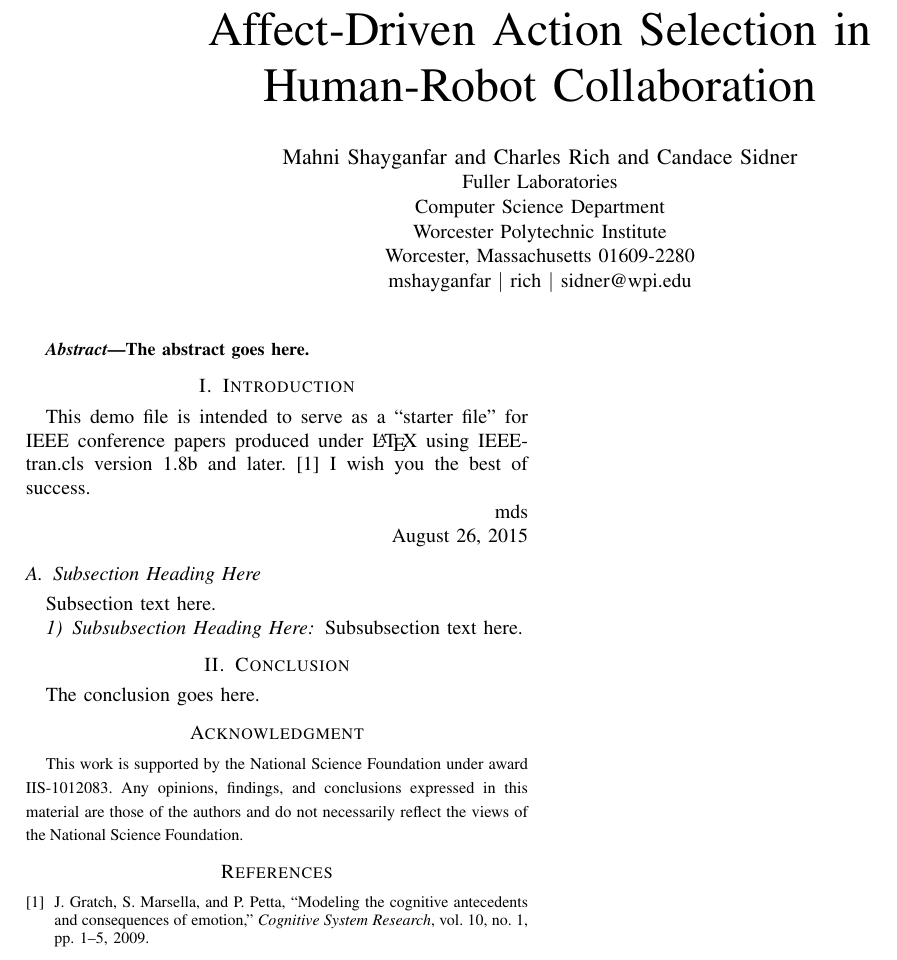
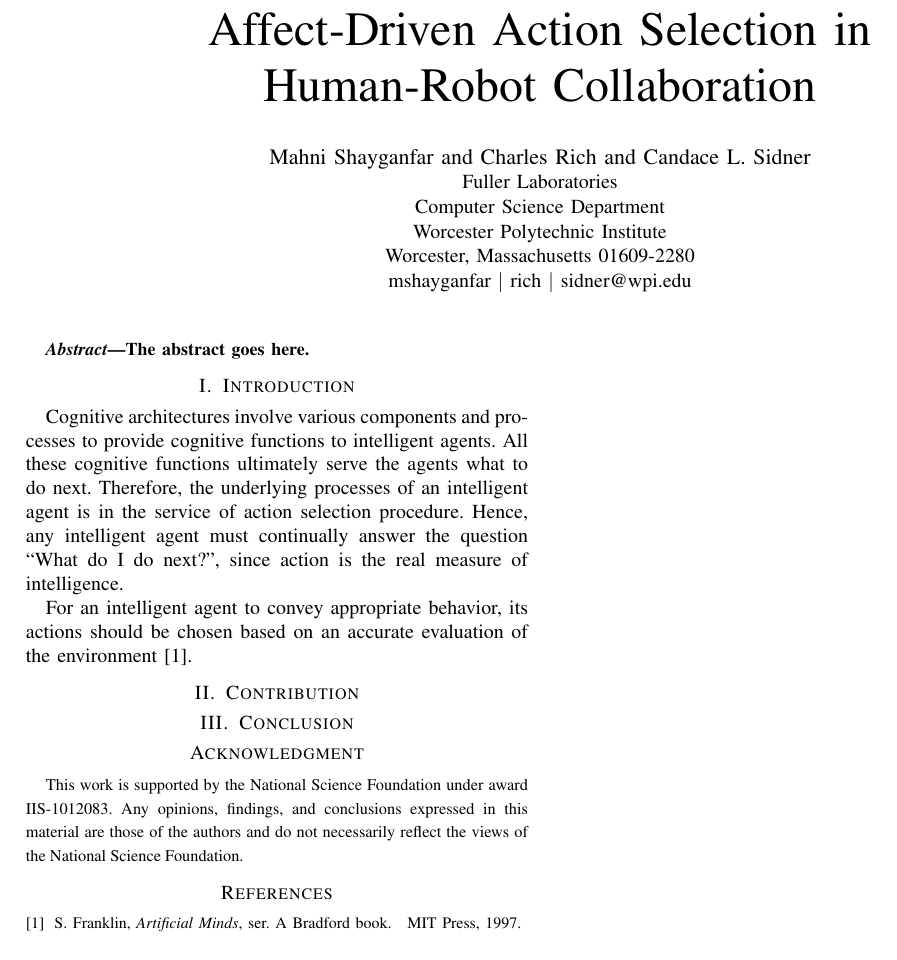
Before and after one commit to mshayganfar/HRI-LBR2016, a LaTeX paper (MahniShayganfar-HRI2016.tex): part of the page, cut so that both start at the same text. Compiled offline with pdfLaTeX; a missing font is replaced by an installed copy or a similar font; a LaTeX package or settings file that is missing is left out.

Commit message:
Began writing the introduction.

```diff
--- a/MahniShayganfar-HRI2016.tex
+++ b/MahniShayganfar-HRI2016.tex
@@ -326,7 +326,8 @@
 % author names and affiliations
 % use a multiple column layout for up to three different
 % affiliations
-\author{\IEEEauthorblockN{Mahni Shayganfar and Charles Rich and Candace Sidner}
+\author{\IEEEauthorblockN{Mahni Shayganfar and Charles Rich and Candace
+L. Sidner}
 \IEEEauthorblockA{Fuller Laboratories\\
 Computer Science Department\\
 Worcester Polytechnic Institute\\
@@ -388,28 +389,21 @@ The abstract goes here.
 % creates the second title. It will be ignored for other modes.
 \IEEEpeerreviewmaketitle
 
+\section{Introduction}
+
+Cognitive architectures involve various components and processes to provide
+cognitive functions to intelligent agents. All these cognitive functions
+ultimately serve the agents what to do next. Therefore, the underlying processes
+of an intelligent agent is in the service of action selection procedure. Hence,
+any intelligent agent must continually answer the question ``What do I do
+next?'', since action is the real measure of intelligence.
+
+For an intelligent agent to convey appropriate behavior, its actions should be
+chosen based on an accurate evaluation of the environment
+\cite{franklin:artificial-minds}.
 
 
-\section{Introduction}
-% no \IEEEPARstart
-This demo file is intended to serve as a ``starter file''
-for IEEE conference papers produced under \LaTeX\ using
-IEEEtran.cls version 1.8b and later. \cite{gratch:emotion-consequences}
-% You must have at least 2 lines in the paragraph with the drop letter
-% (should never be an issue)
-I wish you the best of success.
-
-\hfill mds
-
-\hfill August 26, 2015
-
-\subsection{Subsection Heading Here}
-Subsection text here.
-
-
-\subsubsection{Subsubsection Heading Here}
-Subsubsection text here.
-
+\section{Contribution}
 
 % An example of a floating figure using the graphicx package.
 % Note that \label must occur AFTER (or within) \caption.
@@ -505,17 +499,9 @@ Subsubsection text here.
 % footnotes above bottom floats. This can be corrected via the
 % \fnbelowfloat command of the stfloats package.
 
-
-
-
 \section{Conclusion}
-The conclusion goes here.
-
-
-
 
 % conference papers do not normally have an appendix
-
 
 % use section* for acknowledgment
 \section*{Acknowledgment}
```
Also changed, not shown: mshayganfar.bib (+8 -0 lines), MahniShayganfar-HRI2016.pdf, tmp/MahniShayganfar-HRI2016.bbl, 4 other files.
